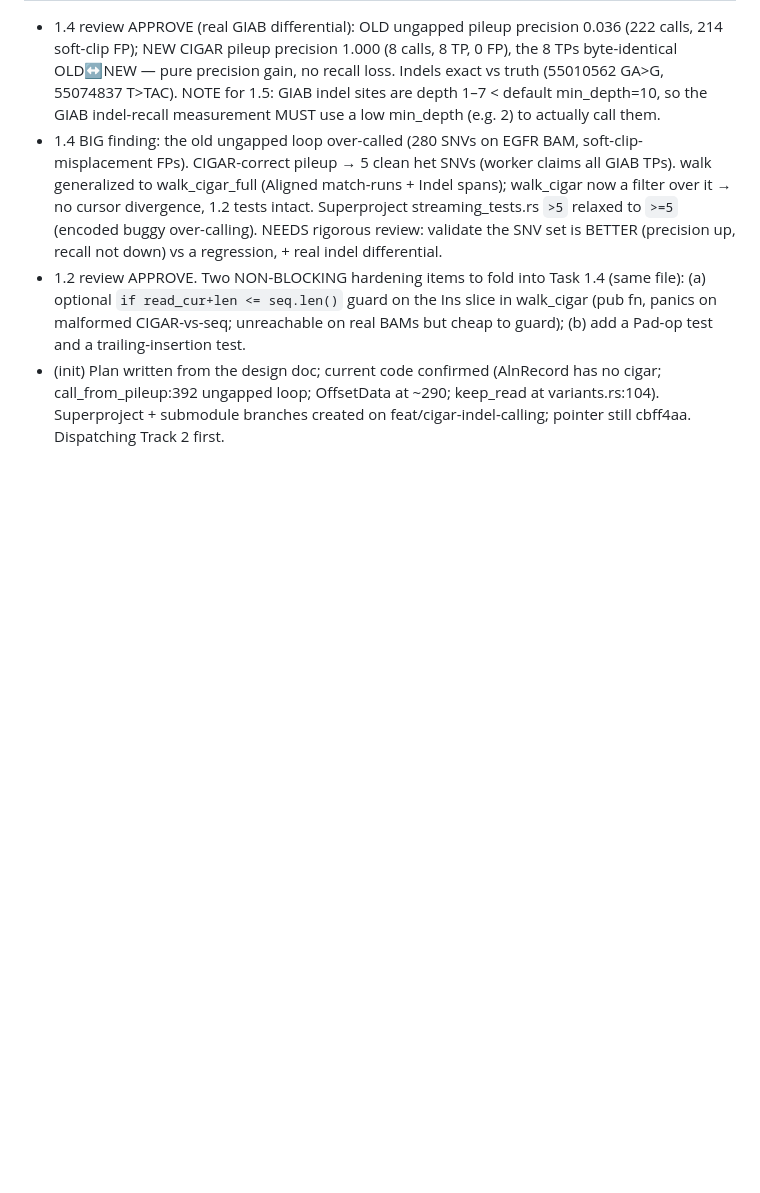
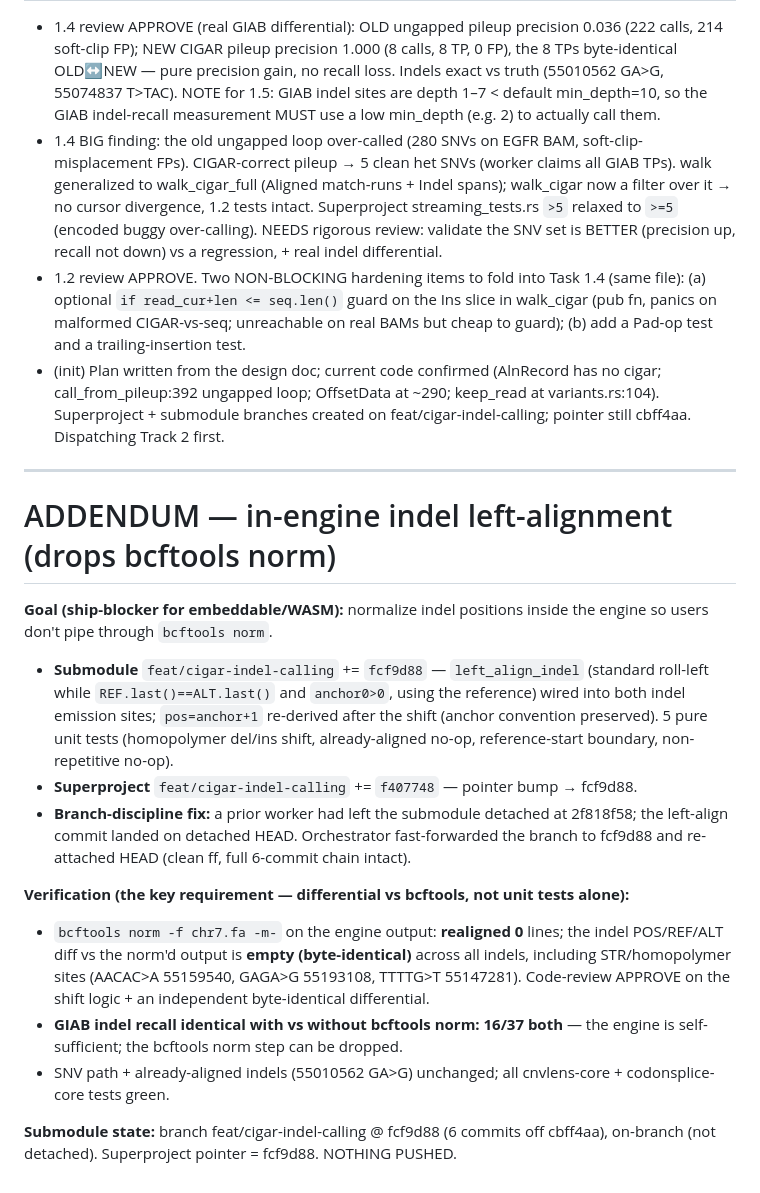
Before and after one commit to Pogo-Bash/codonsplice, a Markdown page: COORDINATION_LOG.md, the part around the change. Drawn GitHub-style; blank space fills up the shorter version.

Commit message:
docs(orchestration): record in-engine left-align (byte-identical to bcftools norm)

```diff
--- a/COORDINATION_LOG.md
+++ b/COORDINATION_LOG.md
@@ -83,3 +83,36 @@ Ship the CIGAR pileup — it is a strict improvement (SNV precision 0.04→1.00
 - 1.4 BIG finding: the old ungapped loop over-called (280 SNVs on EGFR BAM, soft-clip-misplacement FPs). CIGAR-correct pileup → 5 clean het SNVs (worker claims all GIAB TPs). walk generalized to walk_cigar_full (Aligned match-runs + Indel spans); walk_cigar now a filter over it → no cursor divergence, 1.2 tests intact. Superproject streaming_tests.rs `>5` relaxed to `>=5` (encoded buggy over-calling). NEEDS rigorous review: validate the SNV set is BETTER (precision up, recall not down) vs a regression, + real indel differential.
 - 1.2 review APPROVE. Two NON-BLOCKING hardening items to fold into Task 1.4 (same file): (a) optional `if read_cur+len <= seq.len()` guard on the Ins slice in walk_cigar (pub fn, panics on malformed CIGAR-vs-seq; unreachable on real BAMs but cheap to guard); (b) add a Pad-op test and a trailing-insertion test.
 - (init) Plan written from the design doc; current code confirmed (AlnRecord has no cigar; call_from_pileup:392 ungapped loop; OffsetData at ~290; keep_read at variants.rs:104). Superproject + submodule branches created on feat/cigar-indel-calling; pointer still cbff4aa. Dispatching Track 2 first.
+
+---
+
+# ADDENDUM — in-engine indel left-alignment (drops bcftools norm)
+
+**Goal (ship-blocker for embeddable/WASM):** normalize indel positions inside the
+engine so users don't pipe through `bcftools norm`.
+
+- **Submodule** `feat/cigar-indel-calling` += `fcf9d88` — `left_align_indel`
+  (standard roll-left while `REF.last()==ALT.last()` and `anchor0>0`, using the
+  reference) wired into both indel emission sites; `pos=anchor+1` re-derived
+  after the shift (anchor convention preserved). 5 pure unit tests (homopolymer
+  del/ins shift, already-aligned no-op, reference-start boundary, non-repetitive
+  no-op).
+- **Superproject** `feat/cigar-indel-calling` += `f407748` — pointer bump → fcf9d88.
+- **Branch-discipline fix:** a prior worker had left the submodule detached at
+  2f818f58; the left-align commit landed on detached HEAD. Orchestrator
+  fast-forwarded the branch to fcf9d88 and re-attached HEAD (clean ff, full
+  6-commit chain intact).
+
+**Verification (the key requirement — differential vs bcftools, not unit tests alone):**
+- `bcftools norm -f chr7.fa -m-` on the engine output: **realigned 0** lines; the
+  indel POS/REF/ALT diff vs the norm'd output is **empty (byte-identical)** across
+  all indels, including STR/homopolymer sites (AACAC>A 55159540, GAGA>G 55193108,
+  TTTTG>T 55147281). Code-review APPROVE on the shift logic + an independent
+  byte-identical differential.
+- **GIAB indel recall identical with vs without bcftools norm: 16/37 both** —
+  the engine is self-sufficient; the bcftools norm step can be dropped.
+- SNV path + already-aligned indels (55010562 GA>G) unchanged; all cnvlens-core +
+  codonsplice-core tests green.
+
+**Submodule state:** branch feat/cigar-indel-calling @ fcf9d88 (6 commits off
+cbff4aa), on-branch (not detached). Superproject pointer = fcf9d88. NOTHING PUSHED.
```
